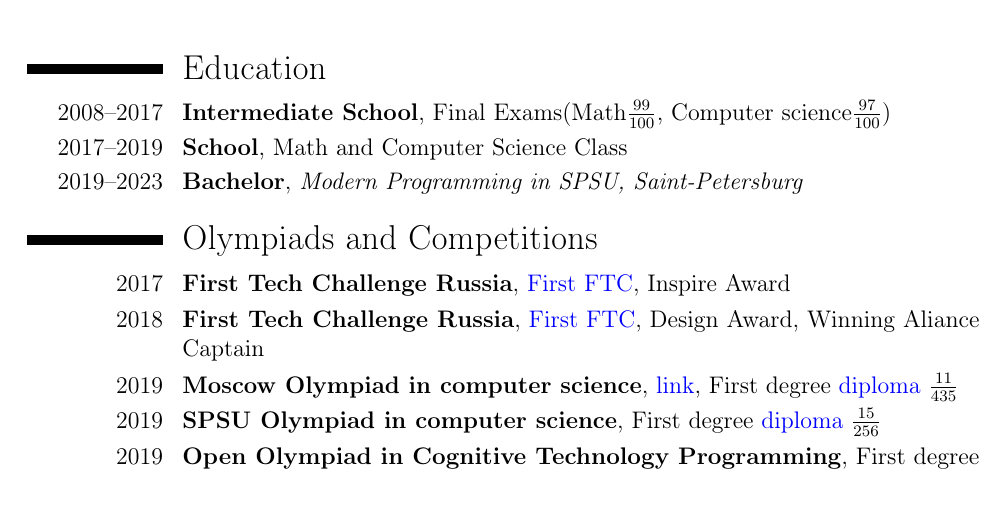
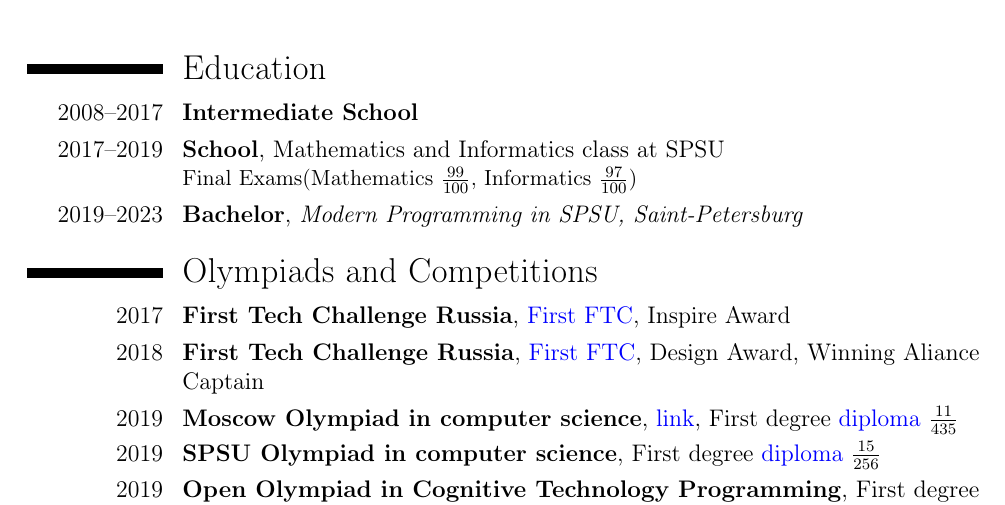
Before and after one commit to a-alex-l/Aleksei_Lesnik_cv, a LaTeX CV (Aleksei_Lesnik_cv.tex): part of the page, cut so that both start at the same text. Compiled offline with pdfLaTeX.

Commit message:
Update Aleksei_Lesnik_cv.tex

```diff
--- a/Aleksei_Lesnik_cv.tex
+++ b/Aleksei_Lesnik_cv.tex
@@ -17,9 +17,9 @@
 
     \section{Education}
 
-        \cventry{2008--2017}{Intermediate School}{}{}{Final Exams(Math$\frac{99}{100}$, Computer science$\frac{97}{100}$)}{}
+        \cventry{2008--2017}{Intermediate School}{}{}{}{}
 
-        \cventry{2017--2019}{School}{}{}{Math and Computer Science Class}{}
+        \cventry{2017--2019}{School}{}{}{Mathematics and Informatics class at SPSU}{Final Exams(Mathematics $\frac{99}{100}$, Informatics $\frac{97}{100}$)}
 
         \cventry{2019--2023}{Bachelor}{}{}{\textit{\link[Modern Programming in SPSU]{http://english.spbu.ru/education/undergraduate/bachelor/85-program-bac/2496-modern-programming}, Saint-Petersburg}}{}
 
```
